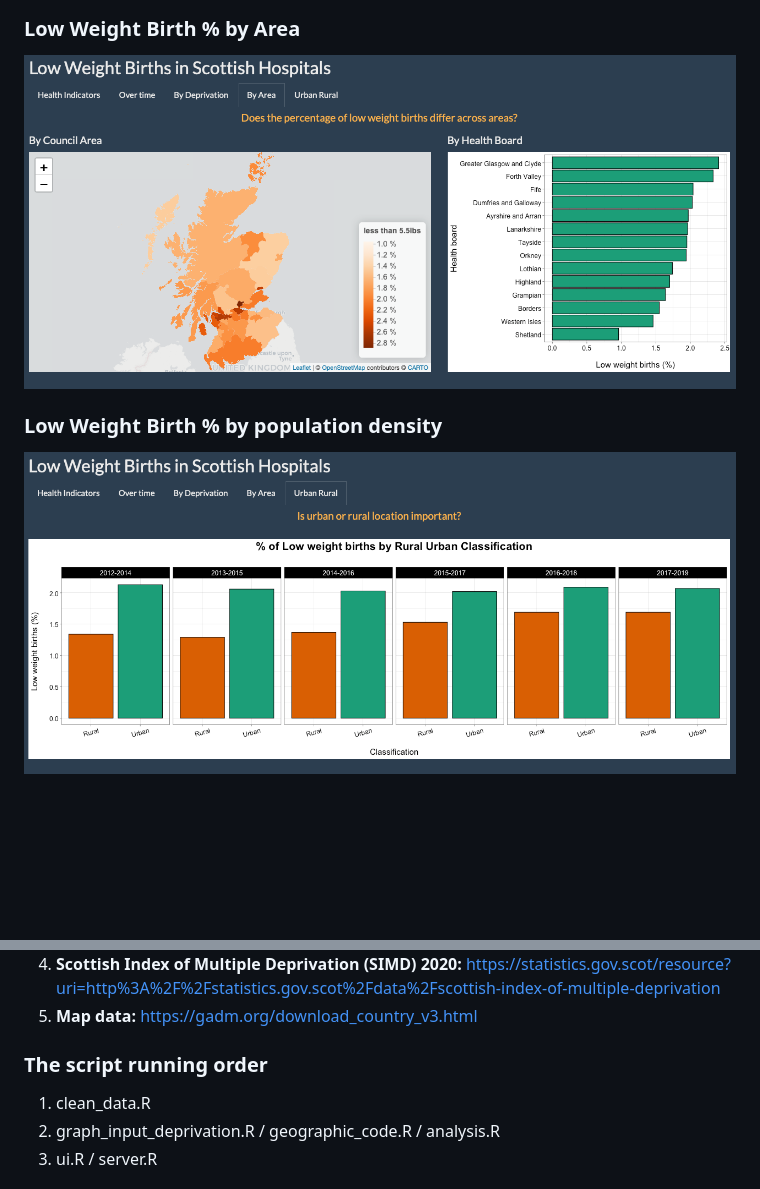
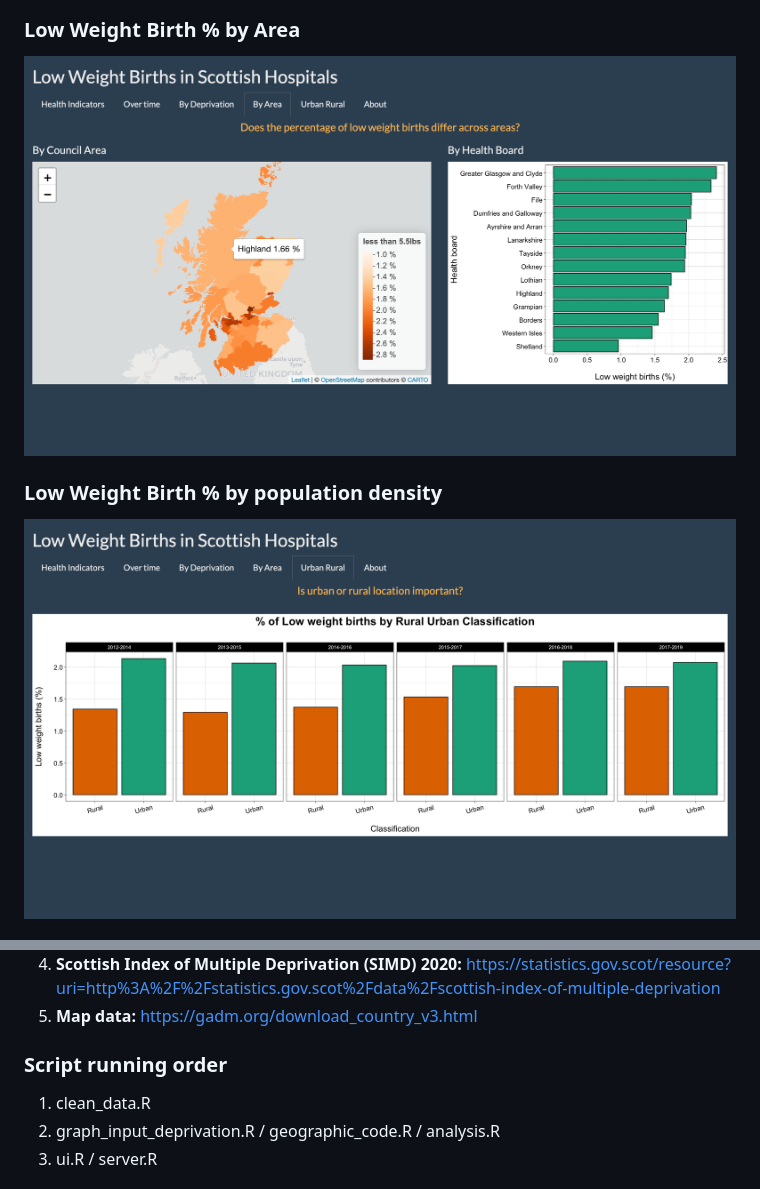
Before and after one commit to KarolinaFrieszova/public_health_dashboard, a Markdown page: README.md, 2 parts joined by grey strips. GitHub-like rendering; pictures changed too: images/by_area.png, images/by_classification.png; blank space fills up the shorter version.

```diff
--- a/README.md
+++ b/README.md
@@ -76,7 +81,7 @@ For specific data sets used, please see links below:
 4. **Scottish Index of Multiple Deprivation (SIMD) 2020:** https://statistics.gov.scot/resource?uri=http%3A%2F%2Fstatistics.gov.scot%2Fdata%2Fscottish-index-of-multiple-deprivation
 5. **Map data:** https://gadm.org/download_country_v3.html
 
-### The script running order
+### Script running order
 1. clean_data.R
 2. graph_input_deprivation.R / geographic_code.R / analysis.R
 3. ui.R / server.R
```
Also changed, not shown: other parts of README.md (+5 -0 lines), images/about.png (added), images/deprivation.png, images/over_time.png, images/overview.png.
